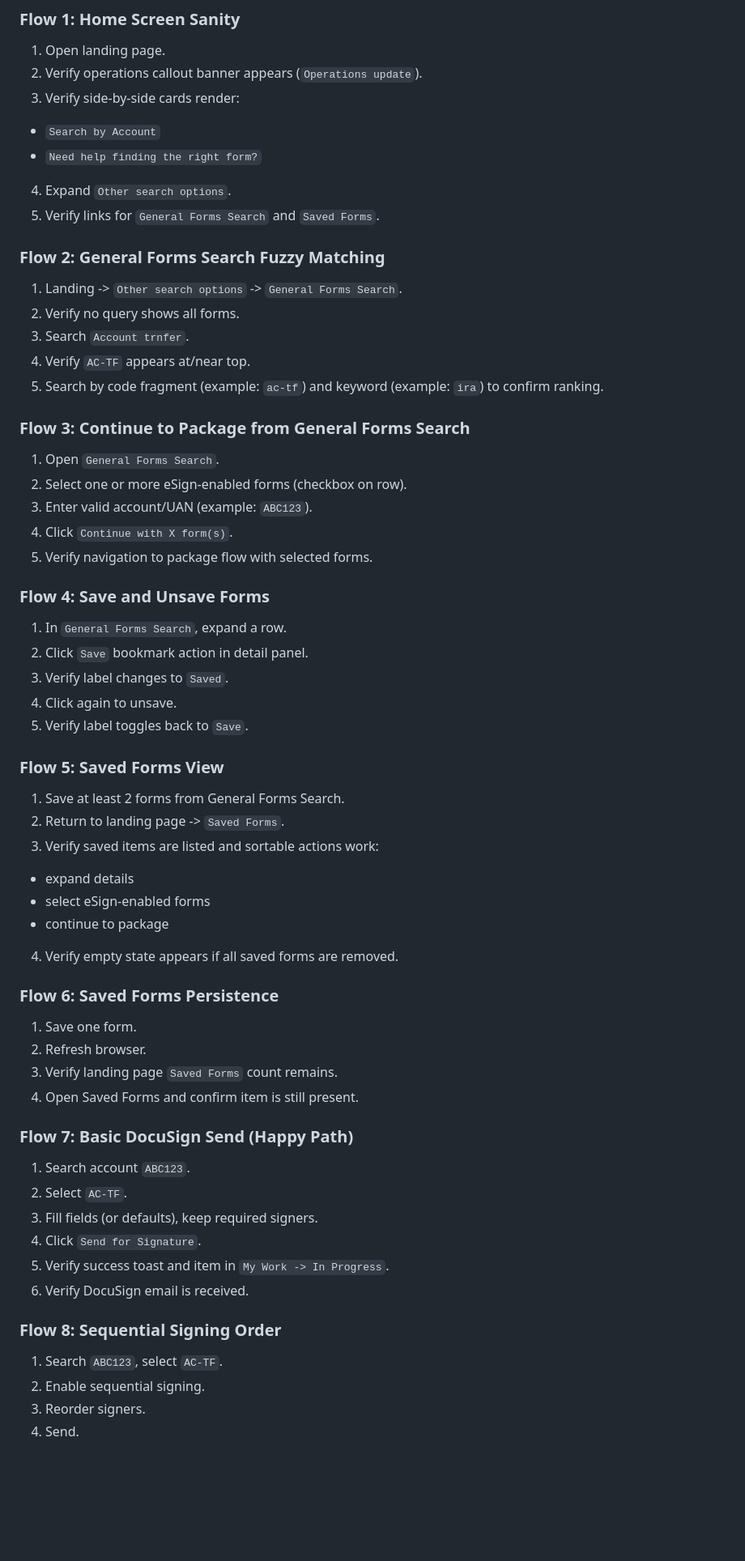
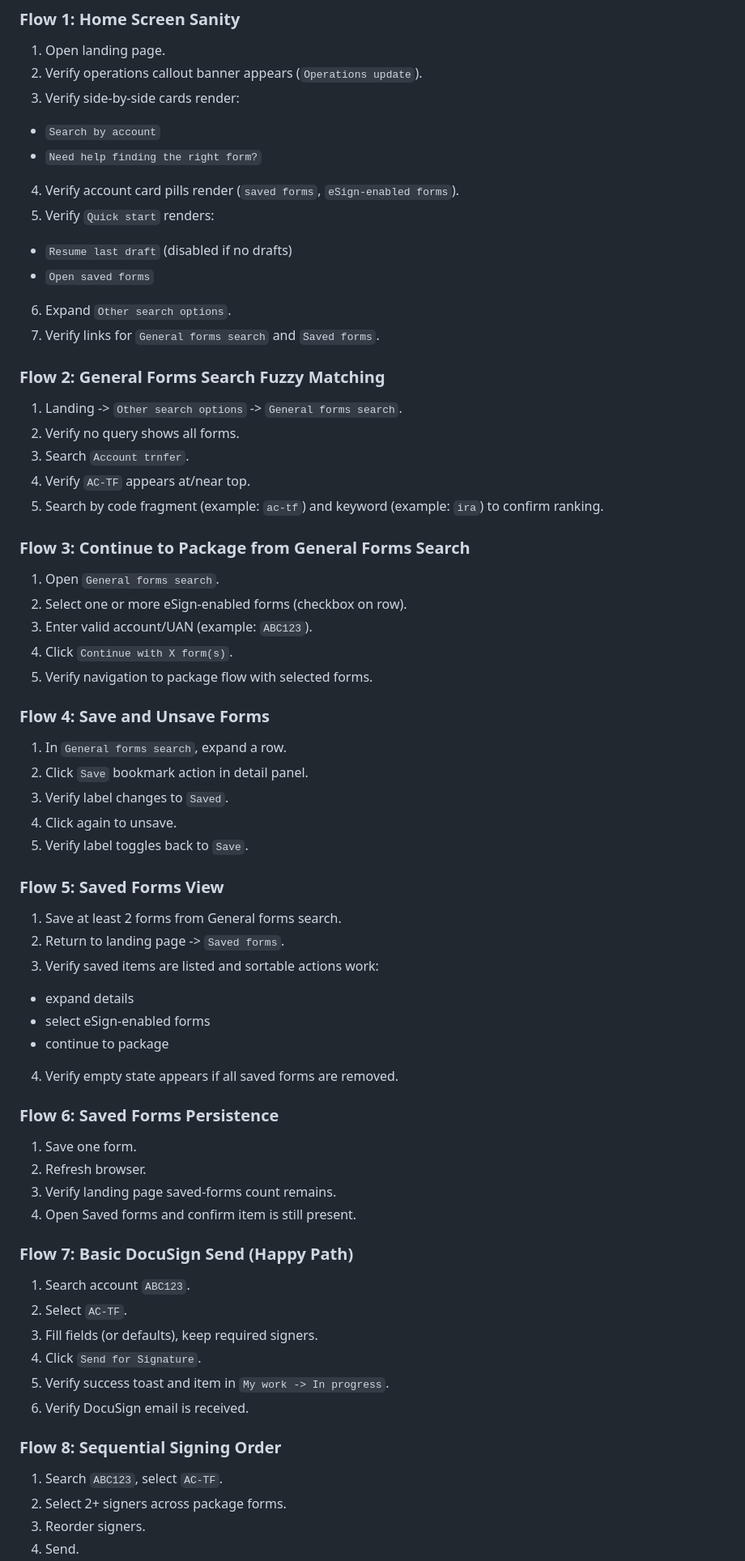
Before and after one commit to timbranthover/timbranthover.github.io, a Markdown page: README.md, the part around one of its changes. Shown at 81% size. Rendered like a GitHub page; blank space fills up the shorter version.

Commit message:
Refresh README for latest home-screen and flow updates

```diff
--- a/README.md
+++ b/README.md
@@ -100,35 +102,39 @@ Both persist across refreshes.
 1. Open landing page.
 2. Verify operations callout banner appears (`Operations update`).
 3. Verify side-by-side cards render:
-- `Search by Account`
+- `Search by account`
 - `Need help finding the right form?`
-4. Expand `Other search options`.
-5. Verify links for `General Forms Search` and `Saved Forms`.
+4. Verify account card pills render (`saved forms`, `eSign-enabled forms`).
+5. Verify `Quick start` renders:
+- `Resume last draft` (disabled if no drafts)
+- `Open saved forms`
+6. Expand `Other search options`.
+7. Verify links for `General forms search` and `Saved forms`.
 
 ### Flow 2: General Forms Search Fuzzy Matching
-1. Landing -> `Other search options` -> `General Forms Search`.
+1. Landing -> `Other search options` -> `General forms search`.
 2. Verify no query shows all forms.
 3. Search `Account trnfer`.
 4. Verify `AC-TF` appears at/near top.
 5. Search by code fragment (example: `ac-tf`) and keyword (example: `ira`) to confirm ranking.
 
 ### Flow 3: Continue to Package from General Forms Search
-1. Open `General Forms Search`.
+1. Open `General forms search`.
 2. Select one or more eSign-enabled forms (checkbox on row).
 3. Enter valid account/UAN (example: `ABC123`).
 4. Click `Continue with X form(s)`.
 5. Verify navigation to package flow with selected forms.
 
 ### Flow 4: Save and Unsave Forms
-1. In `General Forms Search`, expand a row.
+1. In `General forms search`, expand a row.
 2. Click `Save` bookmark action in detail panel.
 3. Verify label changes to `Saved`.
 4. Click again to unsave.
 5. Verify label toggles back to `Save`.
 
 ### Flow 5: Saved Forms View
-1. Save at least 2 forms from General Forms Search.
-2. Return to landing page -> `Saved Forms`.
+1. Save at least 2 forms from General forms search.
+2. Return to landing page -> `Saved forms`.
 3. Verify saved items are listed and sortable actions work:
 - expand details
 - select eSign-enabled forms
@@ -138,19 +144,19 @@ Both persist across refreshes.
 ### Flow 6: Saved Forms Persistence
 1. Save one form.
 2. Refresh browser.
-3. Verify landing page `Saved Forms` count remains.
-4. Open Saved Forms and confirm item is still present.
+3. Verify landing page saved-forms count remains.
+4. Open Saved forms and confirm item is still present.
 
 ### Flow 7: Basic DocuSign Send (Happy Path)
 1. Search account `ABC123`.
 2. Select `AC-TF`.
 3. Fill fields (or defaults), keep required signers.
 4. Click `Send for Signature`.
-5. Verify success toast and item in `My Work -> In Progress`.
+5. Verify success toast and item in `My work -> In progress`.
 6. Verify DocuSign email is received.
 
 ### Flow 8: Sequential Signing Order
 1. Search `ABC123`, select `AC-TF`.
-2. Enable sequential signing.
+2. Select 2+ signers across package forms.
 3. Reorder signers.
 4. Send.
```
Also changed, not shown: other parts of README.md (+26 -19 lines).
